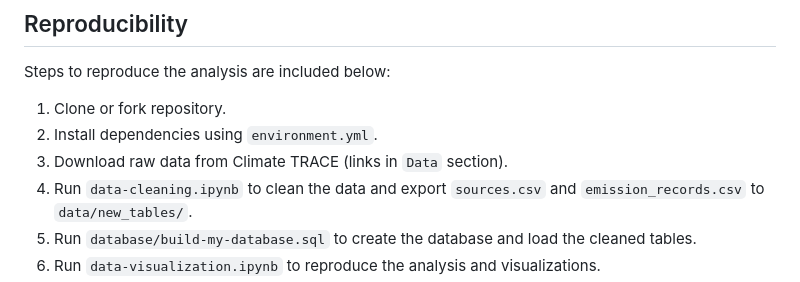
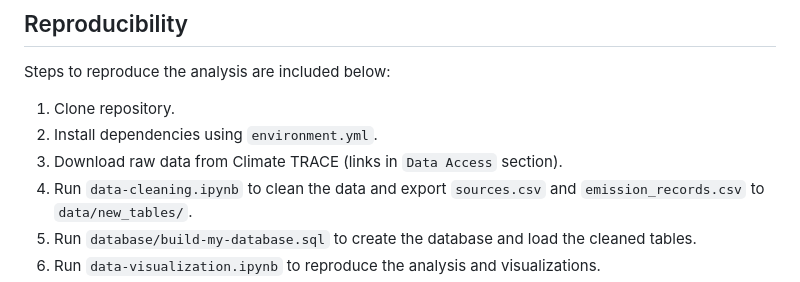
Before and after one commit to vedikaS-byte/eds-213-labs, a Markdown page: README.md, the part around the change. GitHub-like rendering.

Commit message:
Finished update.

```diff
--- a/README.md
+++ b/README.md
@@ -33,9 +33,9 @@ The data used in the creation of this relational database is not housed in this
 
 ## Reproducibility
 Steps to reproduce the analysis are included below:
-1. Clone or fork repository.
+1. Clone repository.
 2. Install dependencies using `environment.yml`.
-3. Download raw data from Climate TRACE (links in `Data` section).
+3. Download raw data from Climate TRACE (links in `Data Access` section).
 4. Run `data-cleaning.ipynb` to clean the data and export `sources.csv` and `emission_records.csv` to `data/new_tables/`.
 5. Run `database/build-my-database.sql` to create the database and load the cleaned tables.
 6. Run `data-visualization.ipynb` to reproduce the analysis and visualizations.
```
